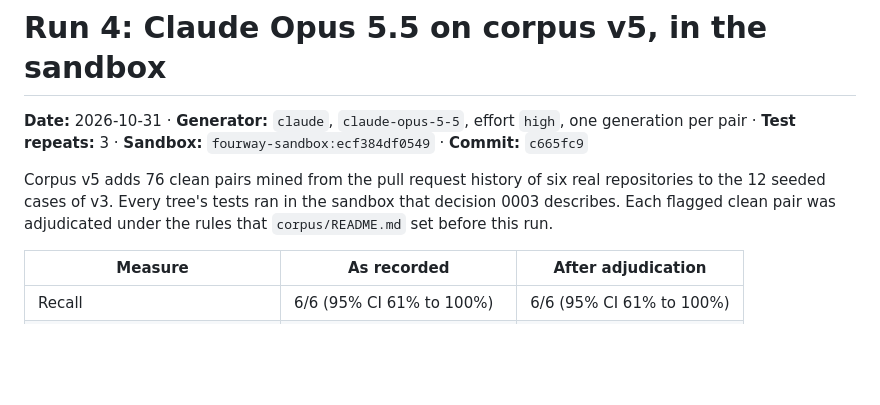
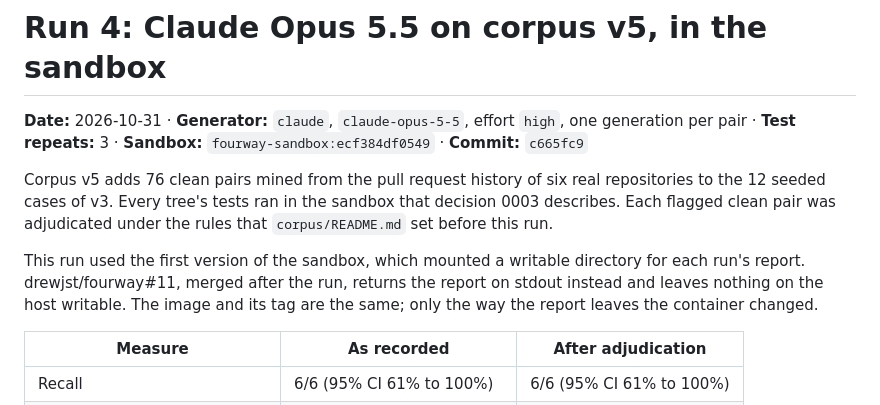
Before and after one commit to drewjst/fourway, a Markdown page: results/2026-10-31-claude-opus-5-5-run4/README.md, the part around the change. Rendered like a GitHub page; blank space fills up the shorter version.

Commit message:
Note which sandbox version run 4 used
Co-Authored-By: Claude Opus 5.5 <noreply@anthropic.com>

```diff
--- a/results/2026-10-31-claude-opus-5-5-run4/README.md
+++ b/results/2026-10-31-claude-opus-5-5-run4/README.md
@@ -8,6 +8,12 @@ Corpus v5 adds 76 clean pairs mined from the pull request history of six
 real repositories to the 12 seeded cases of v3. Every tree's tests ran in the
 sandbox that decision 0003 describes. Each flagged clean pair was adjudicated
 under the rules that `corpus/README.md` set before this run.
+
+This run used the first version of the sandbox, which mounted a writable
+directory for each run's report. drewjst/fourway#11, merged after the run,
+returns the report on stdout instead and leaves nothing on the host writable.
+The image and its tag are the same; only the way the report leaves the
+container changed.
 
 | Measure | As recorded | After adjudication |
 |---|---|---|
```
